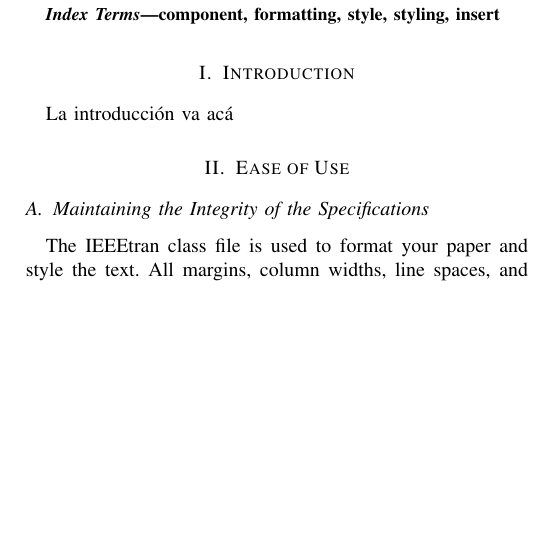
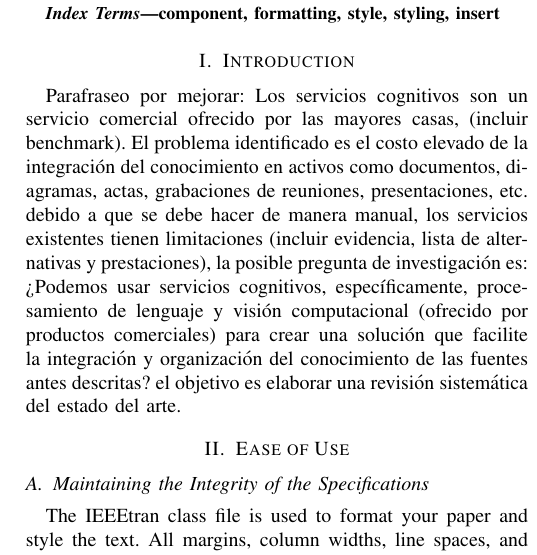
Before and after one commit to lmcanavals/Gesti-n-del-conocimiento, a LaTeX paper (conference_101719.tex, which reads 01-introduction.tex): part of one column of page 1 of 3, cut so that both start at the same text, the shorter picture padded with empty space. Compiled offline with pdfLaTeX; a missing font is replaced by an installed copy or a similar font; a LaTeX package or settings file that is missing is left out.

Commit message:
parafraseo de la introducción

```diff
--- a/01-introduction.tex
+++ b/01-introduction.tex
@@ -1,2 +1,2 @@
 \section{Introduction}
-La introducción va acá
+Parafraseo por mejorar: Los servicios cognitivos son un servicio comercial ofrecido por las mayores casas, (incluir benchmark). El problema identificado es el costo elevado de la integración del conocimiento en activos como documentos, diagramas, actas, grabaciones de reuniones, presentaciones, etc. debido a que se debe hacer de manera manual, los servicios existentes tienen limitaciones (incluir evidencia, lista de alternativas y prestaciones), la posible pregunta de investigación es: ¿Podemos usar servicios cognitivos, específicamente, procesamiento de lenguaje y visión computacional (ofrecido por productos comerciales) para crear una solución que facilite la integración y organización del conocimiento de las fuentes antes descritas? el objetivo es elaborar una revisión sistemática del estado del arte.
```
